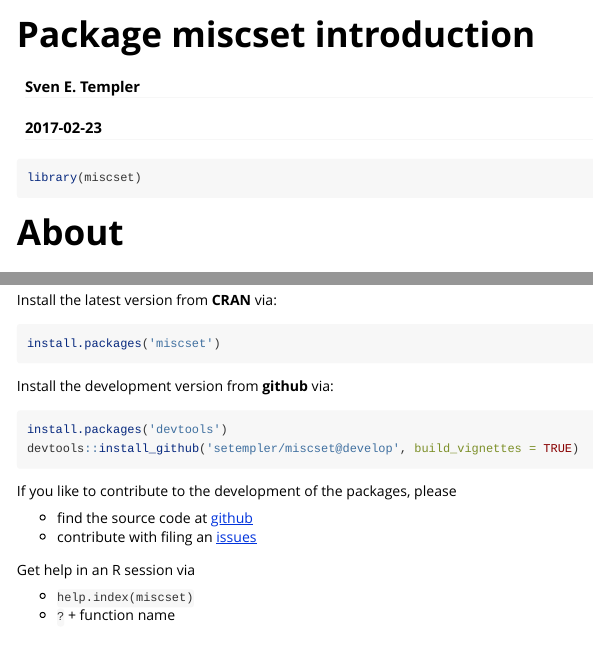
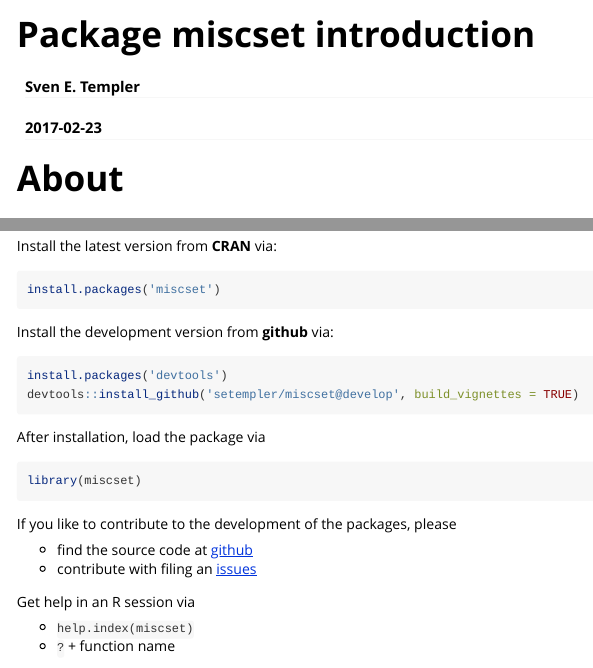
Before and after one commit to setempler/miscset, an R Markdown document (vignettes/miscset.Rmd): the page in a window 1100 px wide, from its top, and a second part further down, joined at a grey line. Rendered offline with R 4.5, knitr and Pandoc, with nearby package versions; some code elsewhere in the file could not run offline; common packages that the code uses without loading them are loaded.

Commit message:
vignette: make loading package call visible

````diff
--- a/vignettes/miscset.Rmd
+++ b/vignettes/miscset.Rmd
@@ -8,10 +8,6 @@
   %\VignetteEngine{knitr::rmarkdown}
   %\VignetteEncoding{UTF-8}
 ---
-
-```{r prompt=FALSE}
-library(miscset)
-```
 
 # About
 
@@ -78,6 +74,13 @@
 install.packages('devtools')
 devtools::install_github('setempler/miscset@develop', build_vignettes = TRUE)
 ```
+
+After installation, load the package via
+
+```{r}
+library(miscset)
+```
+
 
 If you like to contribute to the development of the packages, please
 
````
